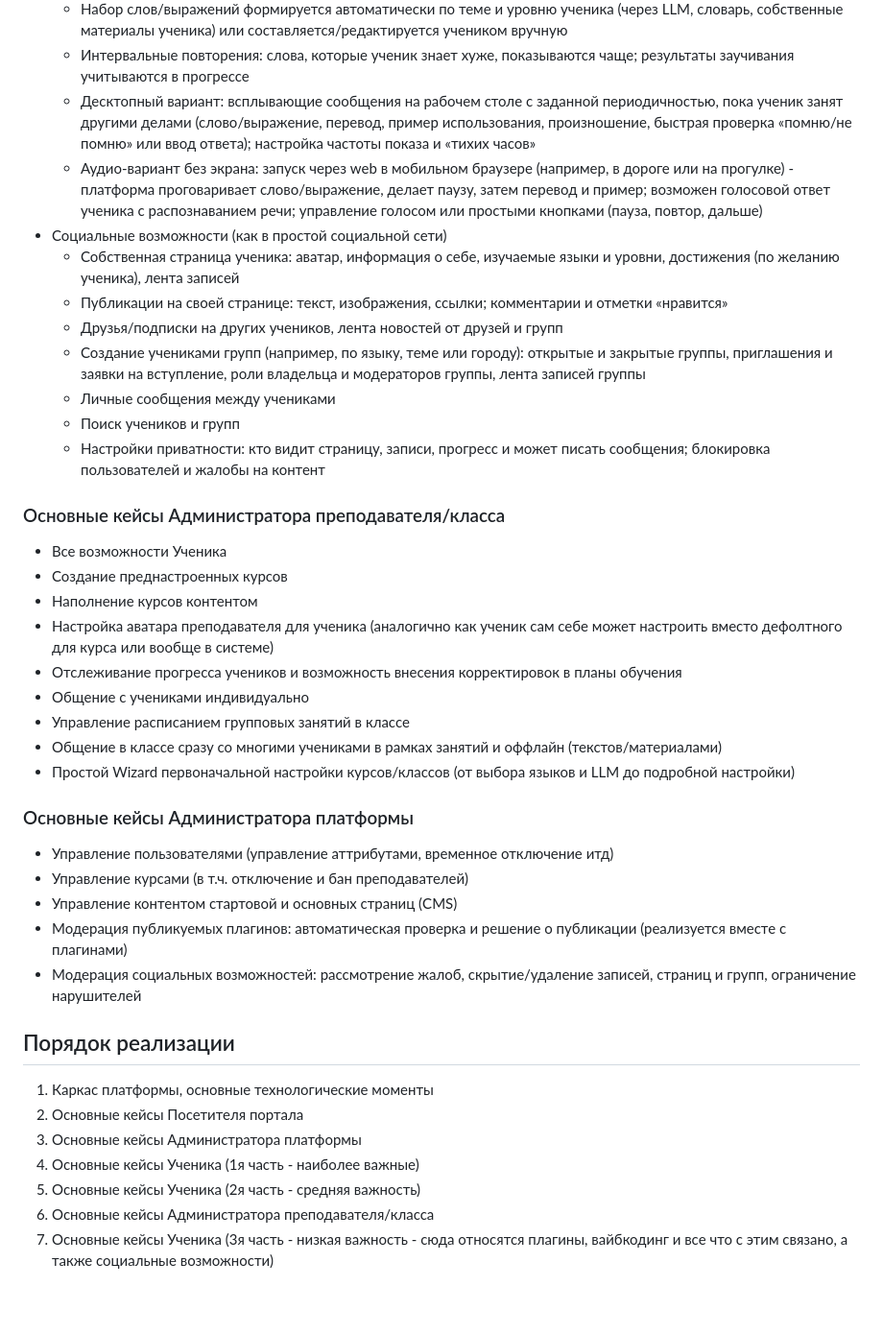
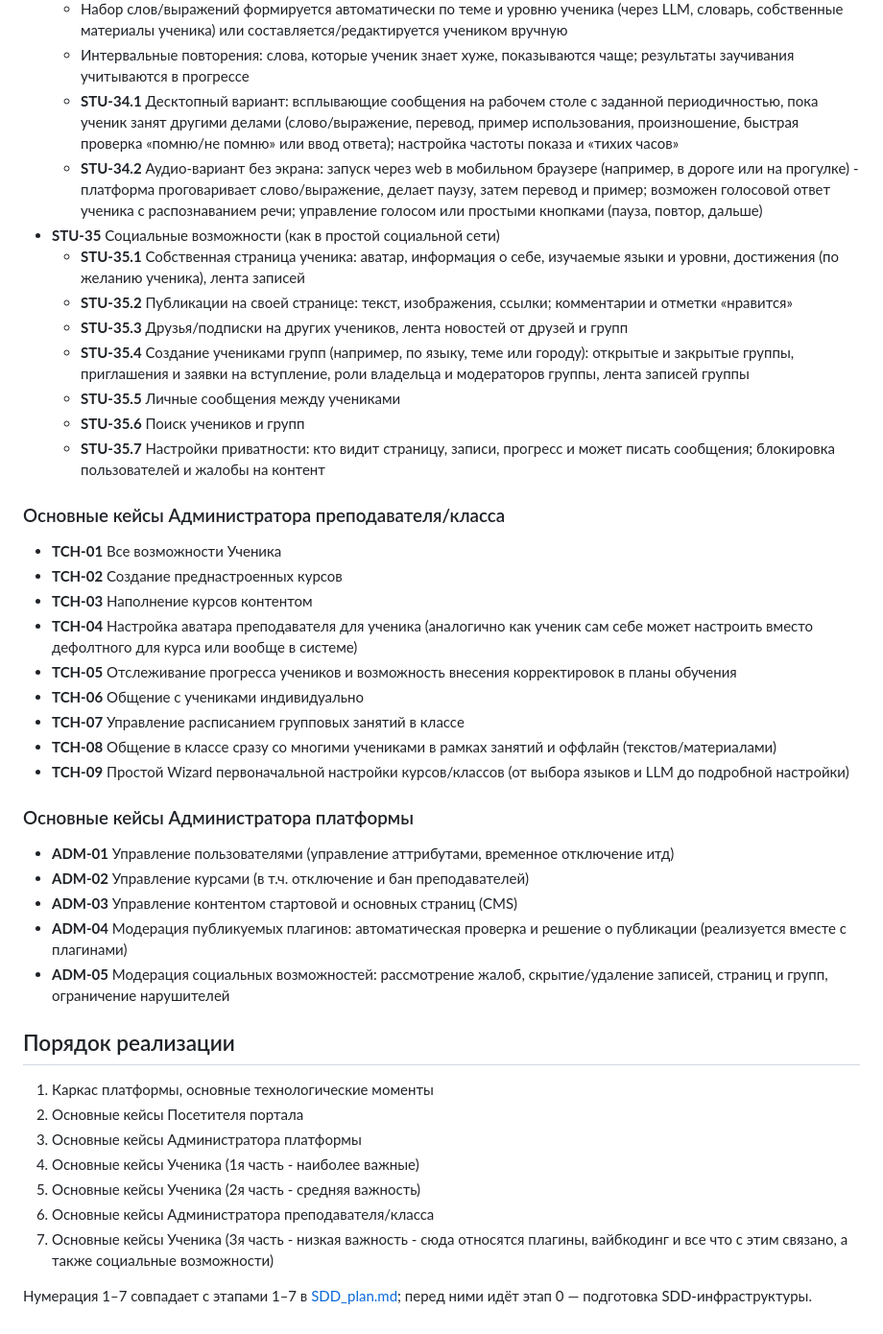
Before and after one commit to alextaralexander/flt, a Markdown page: Analytics/BRD/FLT_BRD.md, the part around one of its changes. Shown at 96% size. Rendered like a GitHub page; blank space fills up the shorter version.

```diff
--- a/Analytics/BRD/FLT_BRD.md
+++ b/Analytics/BRD/FLT_BRD.md
@@ -54,35 +58,35 @@
   - Набор слов/выражений формируется автоматически по теме и уровню ученика (через LLM, словарь, собственные материалы ученика) или составляется/редактируется учеником вручную
   - Интервальные повторения: слова, которые ученик знает хуже, показываются чаще; результаты заучивания учитываются в прогрессе
-  - Десктопный вариант: всплывающие сообщения на рабочем столе с заданной периодичностью, пока ученик занят другими делами (слово/выражение, перевод, пример использования, произношение, быстрая проверка «помню/не помню» или ввод ответа); настройка частоты показа и «тихих часов»
-  - Аудио-вариант без экрана: запуск через web в мобильном браузере (например, в дороге или на прогулке) - платформа проговаривает слово/выражение, делает паузу, затем перевод и пример; возможен голосовой ответ ученика с распознаванием речи; управление голосом или простыми кнопками (пауза, повтор, дальше)
-- Социальные возможности (как в простой социальной сети)
-  - Собственная страница ученика: аватар, информация о себе, изучаемые языки и уровни, достижения (по желанию ученика), лента записей
-  - Публикации на своей странице: текст, изображения, ссылки; комментарии и отметки «нравится»
-  - Друзья/подписки на других учеников, лента новостей от друзей и групп
-  - Создание учениками групп (например, по языку, теме или городу): открытые и закрытые группы, приглашения и заявки на вступление, роли владельца и модераторов группы, лента записей группы
-  - Личные сообщения между учениками
-  - Поиск учеников и групп
-  - Настройки приватности: кто видит страницу, записи, прогресс и может писать сообщения; блокировка пользователей и жалобы на контент
+  - **STU-34.1** Десктопный вариант: всплывающие сообщения на рабочем столе с заданной периодичностью, пока ученик занят другими делами (слово/выражение, перевод, пример использования, произношение, быстрая проверка «помню/не помню» или ввод ответа); настройка частоты показа и «тихих часов»
+  - **STU-34.2** Аудио-вариант без экрана: запуск через web в мобильном браузере (например, в дороге или на прогулке) - платформа проговаривает слово/выражение, делает паузу, затем перевод и пример; возможен голосовой ответ ученика с распознаванием речи; управление голосом или простыми кнопками (пауза, повтор, дальше)
+- **STU-35** Социальные возможности (как в простой социальной сети)
+  - **STU-35.1** Собственная страница ученика: аватар, информация о себе, изучаемые языки и уровни, достижения (по желанию ученика), лента записей
+  - **STU-35.2** Публикации на своей странице: текст, изображения, ссылки; комментарии и отметки «нравится»
+  - **STU-35.3** Друзья/подписки на других учеников, лента новостей от друзей и групп
+  - **STU-35.4** Создание учениками групп (например, по языку, теме или городу): открытые и закрытые группы, приглашения и заявки на вступление, роли владельца и модераторов группы, лента записей группы
+  - **STU-35.5** Личные сообщения между учениками
+  - **STU-35.6** Поиск учеников и групп
+  - **STU-35.7** Настройки приватности: кто видит страницу, записи, прогресс и может писать сообщения; блокировка пользователей и жалобы на контент
 
 ### Основные кейсы Администратора преподавателя/класса
 
-- Все возможности Ученика
-- Создание преднастроенных курсов
-- Наполнение курсов контентом
-- Настройка аватара преподавателя для ученика (аналогично как ученик сам себе может настроить вместо дефолтного для курса или вообще в системе)
-- Отслеживание прогресса учеников и возможность внесения корректировок в планы обучения
-- Общение с учениками индивидуально
-- Управление расписанием групповых занятий в классе
-- Общение в классе сразу со многими учениками в рамках занятий и оффлайн (текстов/материалами)
-- Простой Wizard первоначальной настройки курсов/классов (от выбора языков и LLM до подробной настройки)
+- **TCH-01** Все возможности Ученика
+- **TCH-02** Создание преднастроенных курсов
+- **TCH-03** Наполнение курсов контентом
+- **TCH-04** Настройка аватара преподавателя для ученика (аналогично как ученик сам себе может настроить вместо дефолтного для курса или вообще в системе)
+- **TCH-05** Отслеживание прогресса учеников и возможность внесения корректировок в планы обучения
+- **TCH-06** Общение с учениками индивидуально
+- **TCH-07** Управление расписанием групповых занятий в классе
+- **TCH-08** Общение в классе сразу со многими учениками в рамках занятий и оффлайн (текстов/материалами)
+- **TCH-09** Простой Wizard первоначальной настройки курсов/классов (от выбора языков и LLM до подробной настройки)
 
 ### Основные кейсы Администратора платформы
 
-- Управление пользователями (управление аттрибутами, временное отключение итд)
-- Управление курсами (в т.ч. отключение и бан преподавателей)
-- Управление контентом стартовой и основных страниц (CMS)
-- Модерация публикуемых плагинов: автоматическая проверка и решение о публикации (реализуется вместе с плагинами)
-- Модерация социальных возможностей: рассмотрение жалоб, скрытие/удаление записей, страниц и групп, ограничение нарушителей
+- **ADM-01** Управление пользователями (управление аттрибутами, временное отключение итд)
+- **ADM-02** Управление курсами (в т.ч. отключение и бан преподавателей)
+- **ADM-03** Управление контентом стартовой и основных страниц (CMS)
+- **ADM-04** Модерация публикуемых плагинов: автоматическая проверка и решение о публикации (реализуется вместе с плагинами)
+- **ADM-05** Модерация социальных возможностей: рассмотрение жалоб, скрытие/удаление записей, страниц и групп, ограничение нарушителей
 
 ## Порядок реализации
 1) Каркас платформы, основные технологические моменты
@@ -92,3 +96,5 @@
 5) Основные кейсы Ученика (2я часть - средняя важность)
 6) Основные кейсы Администратора преподавателя/класса
 7) Основные кейсы Ученика (3я часть - низкая важность - сюда относятся плагины, вайбкодинг и все что с этим связано, а также социальные возможности)
+
+Нумерация 1–7 совпадает с этапами 1–7 в [SDD_plan.md](SDD_plan.md); перед ними идёт этап 0 — подготовка SDD-инфраструктуры.
```
Also changed, not shown: other parts of Analytics/BRD/FLT_BRD.md (+43 -39 lines), Analytics/BRD/SDD_plan.md (+1 -1 lines).
